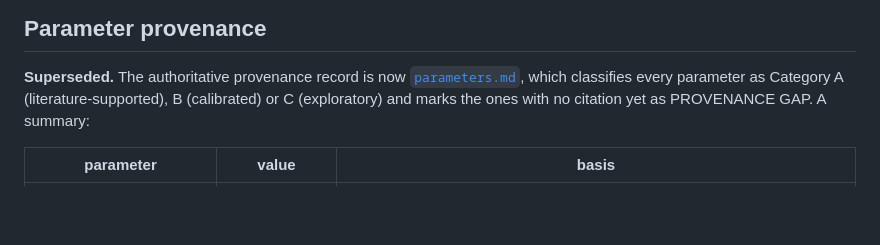
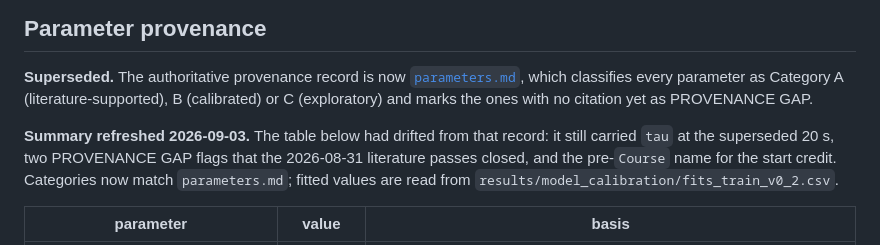
Before and after one commit to omjoshi0925/SwimPacing, a Markdown page: docs/assumptions.md, the part around one of its changes. Rendered like a GitHub page; blank space fills up the shorter version.

```diff
--- a/docs/assumptions.md
+++ b/docs/assumptions.md
@@ -151,7 +162,13 @@ a good candidate for the paper.
 **Superseded.** The authoritative provenance record is now
 [`parameters.md`](parameters.md), which classifies every parameter as
 Category A (literature-supported), B (calibrated) or C (exploratory) and marks
-the ones with no citation yet as PROVENANCE GAP. A summary:
+the ones with no citation yet as PROVENANCE GAP.
+
+**Summary refreshed 2026-09-03.** The table below had drifted from that record:
+it still carried `tau` at the superseded 20 s, two PROVENANCE GAP flags that the
+2026-08-31 literature passes closed, and the pre-`Course` name for the start
+credit. Categories now match `parameters.md`; fitted values are read from
+`results/model_calibration/fits_train_v0_2.csv`.
 
 | parameter | value | basis |
 |---|---|---|
```
Also changed, not shown: other parts of docs/assumptions.md (+20 -9 lines), ATOMIC_COMMIT_ROADMAP.md (+9 -0 lines).
